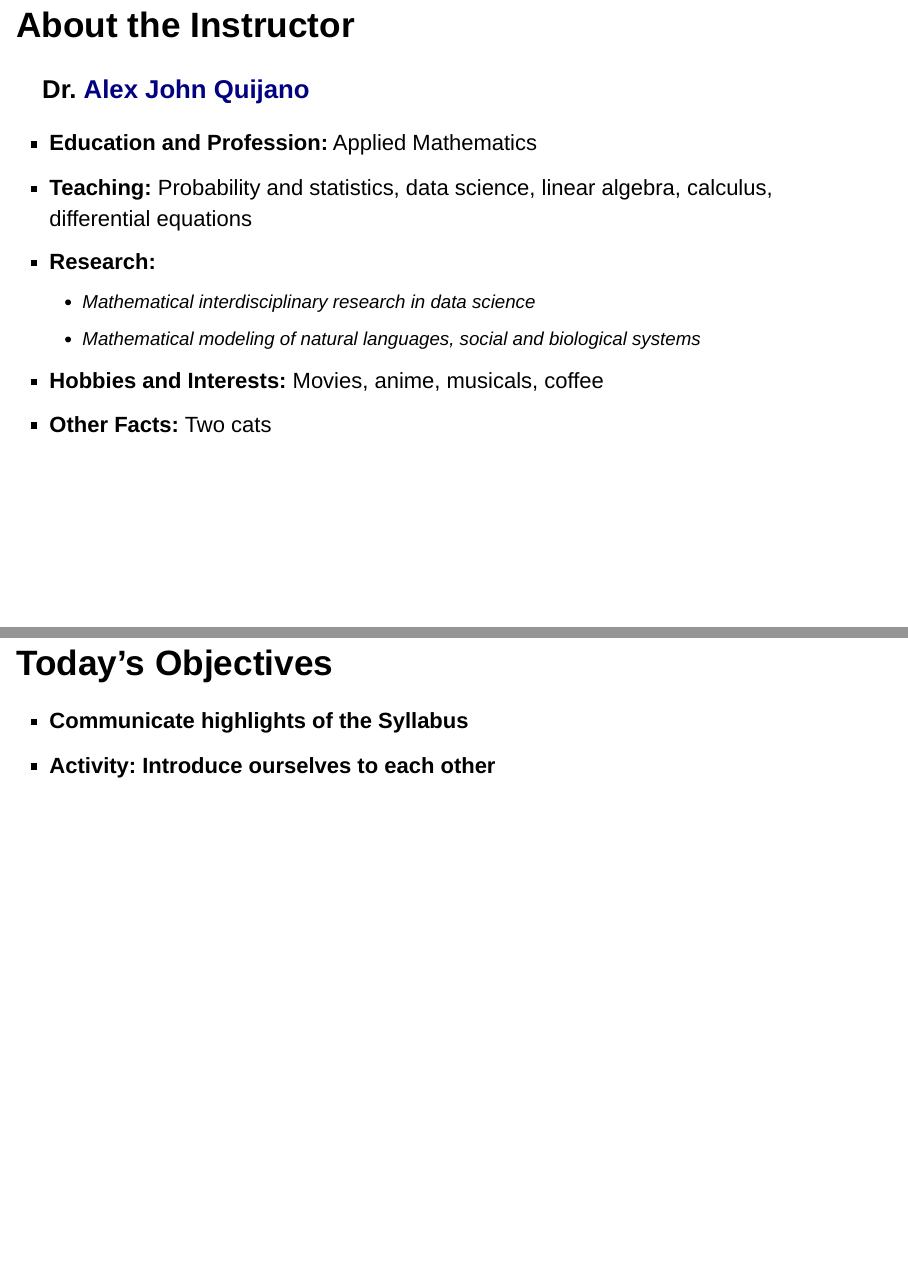
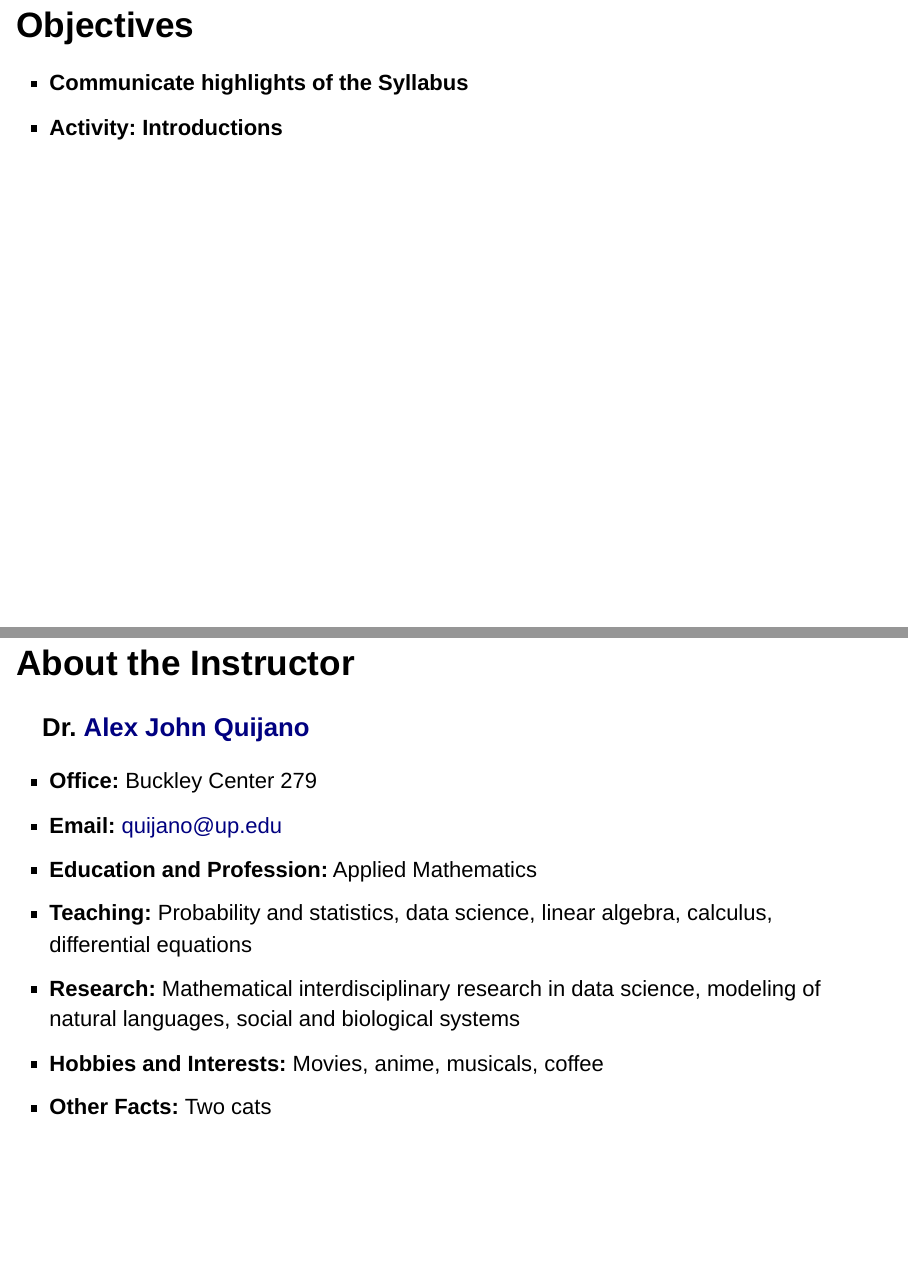
Before and after one commit to upmathematics/mth-161d-sp25, an R Markdown document (docs/lessons/1.1-orientation/1.1-orientation.Rmd): pages 3 and 4 of 12 before the commit and pages 2 and 4 of 12 after it, joined at a grey line. Rendered offline with R 4.5, knitr and Pandoc, with nearby package versions; drawn as Slidy slides in place of the format the file asks for; some code elsewhere in the file could not run offline; a font, style sheet, LaTeX package, included part or bibliography that could not be used is replaced or left out.

Commit message:
topics update

````diff
--- a/docs/lessons/1.1-orientation/1.1-orientation.Rmd
+++ b/docs/lessons/1.1-orientation/1.1-orientation.Rmd
@@ -14,3 +14,7 @@ csl: ../../mbe.csl
 knitr::opts_chunk$set(echo = FALSE)
 ```
 
+## Objectives
+
+- **Communicate highlights of the Syllabus**
+- **Activity: Introductions**
@@ -35,18 +40,13 @@ Franz Hall 125
 
 ### Dr. [Alex John Quijano](alexjohnquijano.com){target="_blank"}
 
+- **Office:** Buckley Center 279
+- **Email:** quijano@up.edu
 - **Education and Profession:** Applied Mathematics
 - **Teaching:** Probability and statistics, data science, linear algebra, calculus, differential equations
-- **Research:**
-  * Mathematical interdisciplinary research in data science
-  * Mathematical modeling of natural languages, social and biological systems
+- **Research:** Mathematical interdisciplinary research in data science, modeling of natural languages, social and biological systems
 - **Hobbies and Interests:** Movies, anime, musicals, coffee
 - **Other Facts:** Two cats
-
-## Today's Objectives
-
-- **Communicate highlights of the Syllabus**
-- **Activity: Introduce ourselves to each other**
 
 ## Modes of Communication
 
````
Also changed, not shown: docs/lessons/1.1-orientation/1.1-orientation.Rmd (11 more changed lines), 1 other file.
